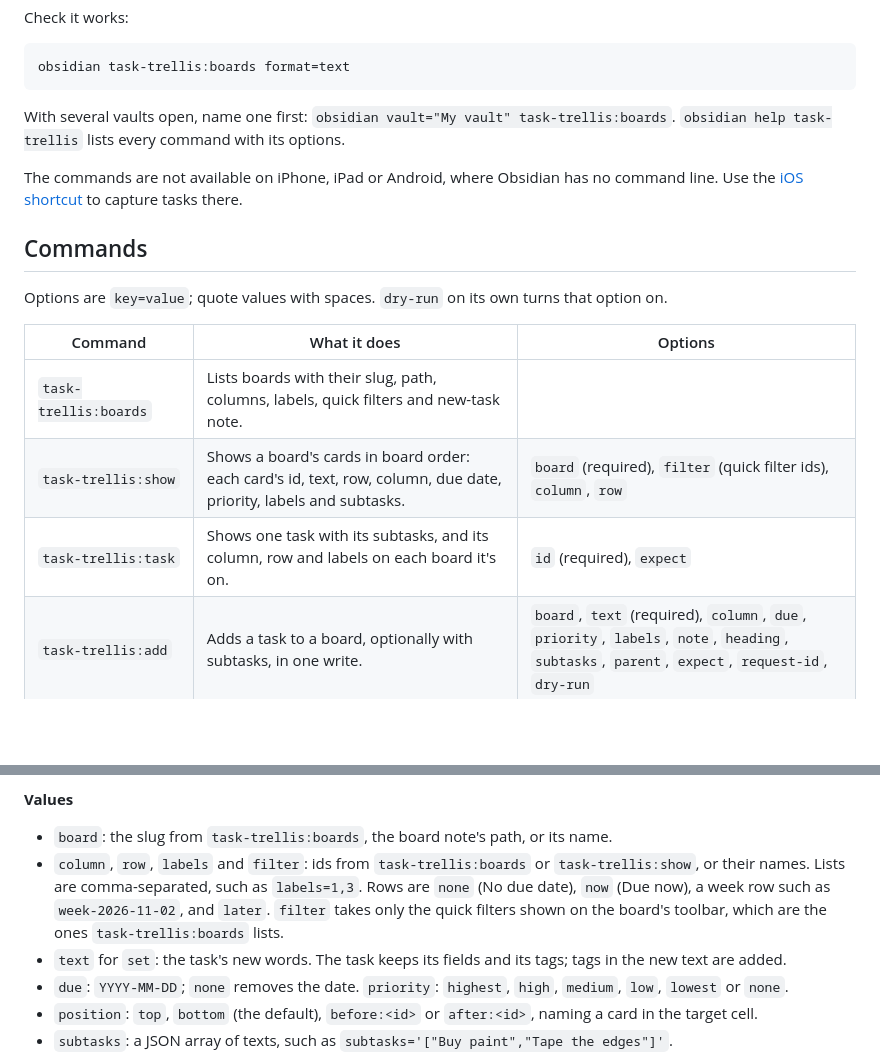
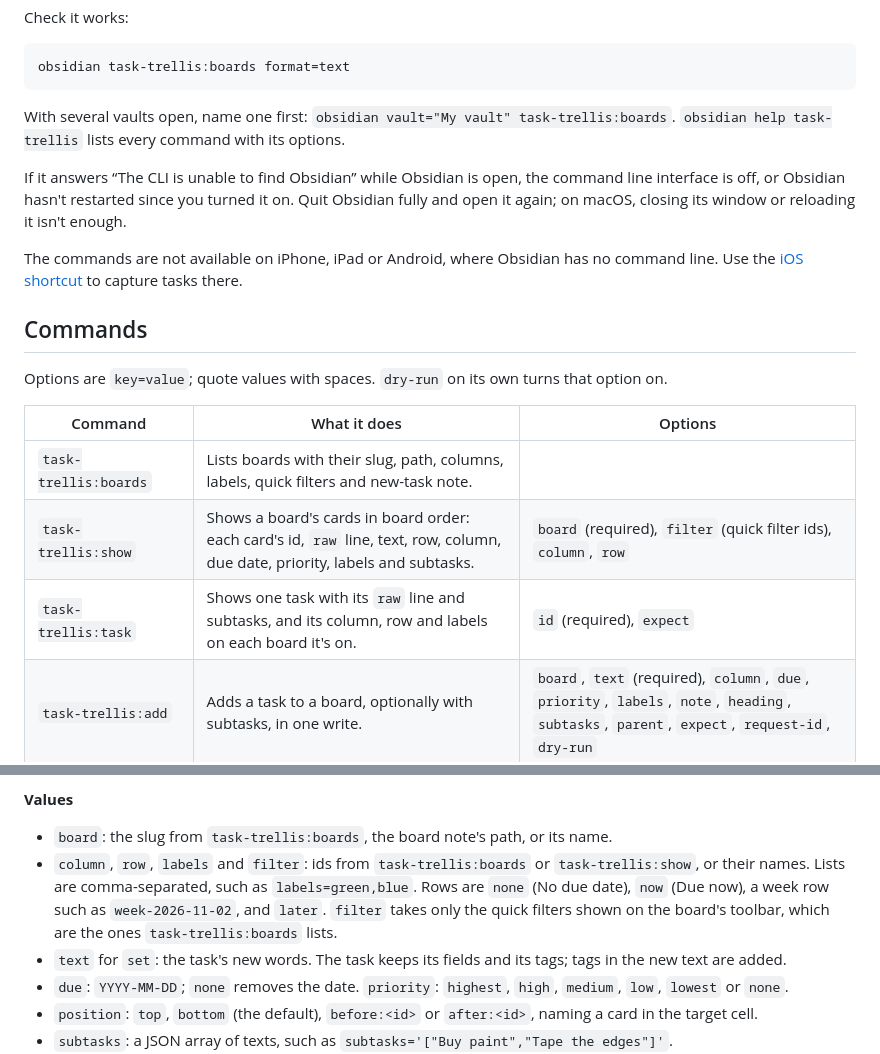
Before and after one commit to mason-bryant/obsidian-task-trellis, a Markdown page: docs/agents.md, 2 parts joined by grey strips. Drawn GitHub-style; blank space fills up the shorter version.

```diff
--- a/docs/agents.md
+++ b/docs/agents.md
@@ -20,6 +20,8 @@ obsidian task-trellis:boards format=text
 
 With several vaults open, name one first: `obsidian vault="My vault" task-trellis:boards`. `obsidian help task-trellis` lists every command with its options.
 
+If it answers “The CLI is unable to find Obsidian” while Obsidian is open, the command line interface is off, or Obsidian hasn't restarted since you turned it on. Quit Obsidian fully and open it again; on macOS, closing its window or reloading it isn't enough.
+
 The commands are not available on iPhone, iPad or Android, where Obsidian has no command line. Use the [iOS shortcut](ios-shortcuts.md) to capture tasks there.
 
 ## Commands
@@ -29,8 +31,8 @@ Options are `key=value`; quote values with spaces. `dry-run` on its own turns th
 | Command | What it does | Options |
 |---|---|---|
 | `task-trellis:boards` | Lists boards with their slug, path, columns, labels, quick filters and new-task note. | |
-| `task-trellis:show` | Shows a board's cards in board order: each card's id, text, row, column, due date, priority, labels and subtasks. | `board` (required), `filter` (quick filter ids), `column`, `row` |
-| `task-trellis:task` | Shows one task with its subtasks, and its column, row and labels on each board it's on. | `id` (required), `expect` |
+| `task-trellis:show` | Shows a board's cards in board order: each card's id, `raw` line, text, row, column, due date, priority, labels and subtasks. | `board` (required), `filter` (quick filter ids), `column`, `row` |
+| `task-trellis:task` | Shows one task with its `raw` line and subtasks, and its column, row and labels on each board it's on. | `id` (required), `expect` |
 | `task-trellis:add` | Adds a task to a board, optionally with subtasks, in one write. | `board`, `text` (required), `column`, `due`, `priority`, `labels`, `note`, `heading`, `subtasks`, `parent`, `expect`, `request-id`, `dry-run` |
 | `task-trellis:move` | Moves a card to another column, row or position, as dragging it would. | `board`, `id` (both required), `expect`, `column`, `row`, `position`, `dry-run` |
 | `task-trellis:set` | Changes a task's due date, priority, text or labels. | `id` (required), `expect`, `due`, `priority`, `text`, `board` with `labels`, `labels-add` or `labels-remove`, `dry-run` |
@@ -43,7 +45,7 @@ Every command also takes `format=json` (the default) or `format=text`.
 **Values**
 
 - `board`: the slug from `task-trellis:boards`, the board note's path, or its name.
-- `column`, `row`, `labels` and `filter`: ids from `task-trellis:boards` or `task-trellis:show`, or their names. Lists are comma-separated, such as `labels=1,3`. Rows are `none` (No due date), `now` (Due now), a week row such as `week-2026-11-02`, and `later`. `filter` takes only the quick filters shown on the board's toolbar, which are the ones `task-trellis:boards` lists.
+- `column`, `row`, `labels` and `filter`: ids from `task-trellis:boards` or `task-trellis:show`, or their names. Lists are comma-separated, such as `labels=green,blue`. Rows are `none` (No due date), `now` (Due now), a week row such as `week-2026-11-02`, and `later`. `filter` takes only the quick filters shown on the board's toolbar, which are the ones `task-trellis:boards` lists.
 - `text` for `set`: the task's new words. The task keeps its fields and its tags; tags in the new text are added.
 - `due`: `YYYY-MM-DD`; `none` removes the date. `priority`: `highest`, `high`, `medium`, `low`, `lowest` or `none`.
 - `position`: `top`, `bottom` (the default), `before:<id>` or `after:<id>`, naming a card in the target cell.
```
Also changed, not shown: other parts of docs/agents.md (+7 -7 lines).
